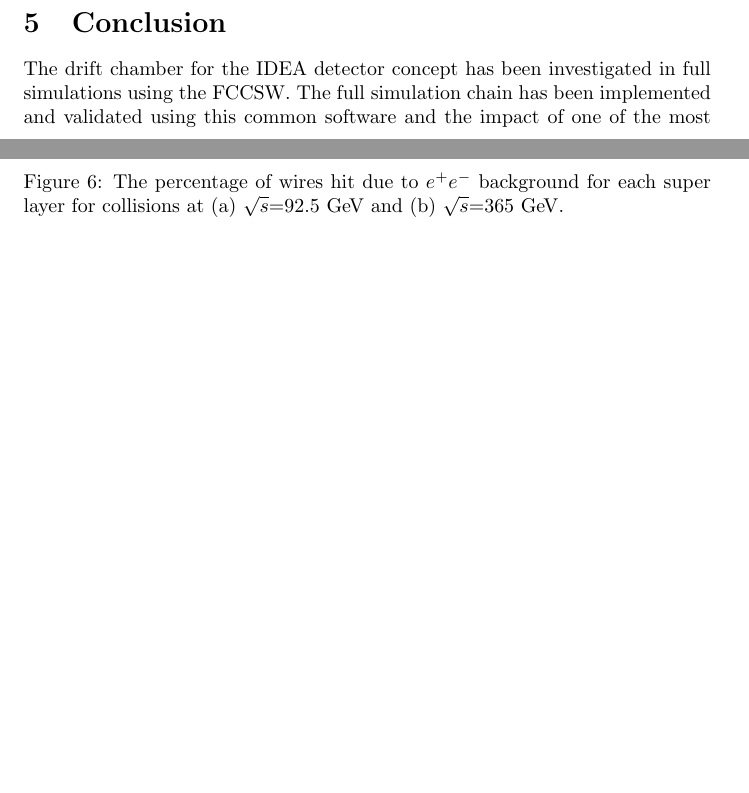
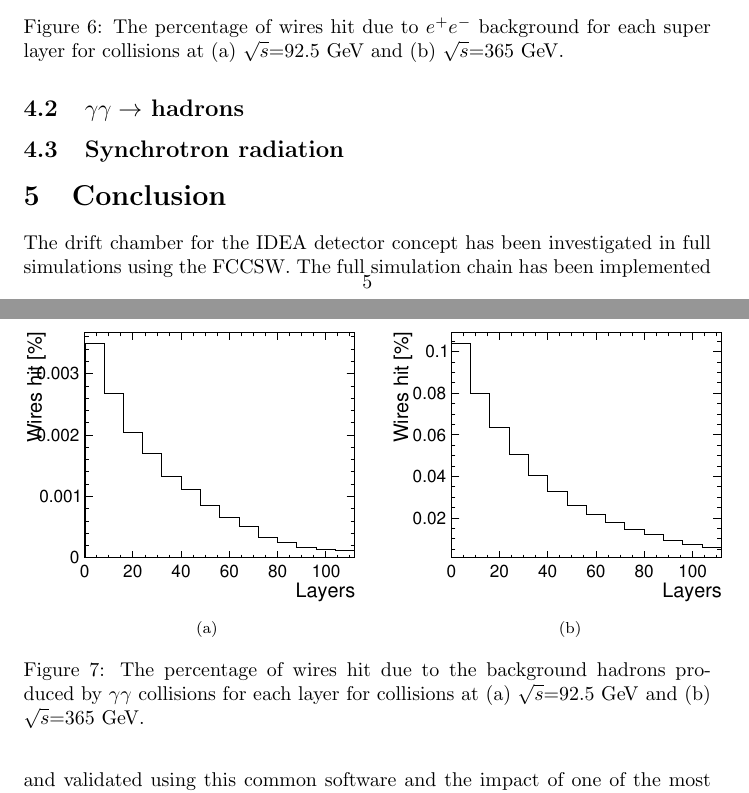
Before and after one commit to nalipour/Publications, a LaTeX document (CDR/CDR_2018.tex): two parts of pages 4 and 5 of 6 before the commit and two parts of pages 5 and 6 of 6 after it, joined at a grey line, cut so that both start at the same text, the shorter picture padded with empty space. Compiled offline with pdfLaTeX.

Commit message:
Added the gamma gamma to hadrons background

```diff
--- a/CDR/CDR_2018.tex
+++ b/CDR/CDR_2018.tex
@@ -175,6 +172,20 @@ The occupancy of the drift chamber due to the incoherent pairs as a function of
 \caption{The percentage of wires hit due to $e^+e^-$ background for each super layer for collisions at (a) $\sqrt{s}$=$92.5\,\gev$ and (b) $\sqrt{s}$=$365\,\gev$.}
-\label{fig_simhitspercent}
+\label{fig_IPC}
 \end{figure}
+
+\subsection{$\gamma\gamma\rightarrow$ hadrons}
+
+\begin{figure}[!h]
+\subfloat[]{\includegraphics[width=2.5in]{figures/Hadrons_Z}
+ 	\label{fig_bckhadrons_Z}}
+ 	\hfil
+ 	\subfloat[]{\includegraphics[width=2.5in]{figures/Hadrons_top}%
+ 	\label{fig_bckhadrons_top}}
+ 	\caption{The percentage of wires hit due to the background hadrons produced by $\gamma\gamma$ collisions for each layer for collisions at (a) $\sqrt{s}$=$92.5\,\gev$ and (b) $\sqrt{s}$=$365\,\gev$.}
+ 	\label{fig_bckhadrons}
+\end{figure}
+
+\subsection{Synchrotron radiation}
 
 
 \section{Conclusion}
```
Also changed, not shown: CDR/CDR_2018.pdf (added), CDR/figures/Hadrons_Z.pdf (added), CDR/figures/Hadrons_top.pdf (added), CDR/CDR_2018.tex (11 more changed lines).
